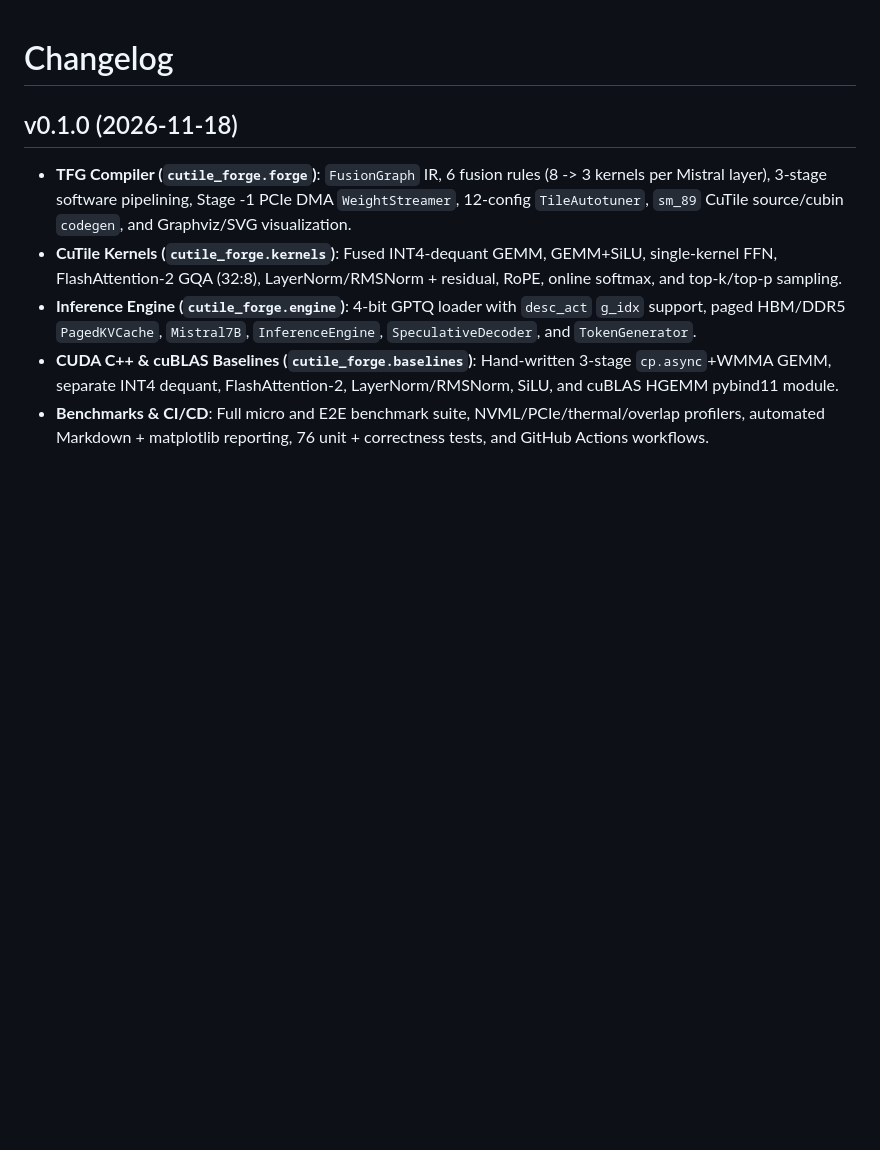
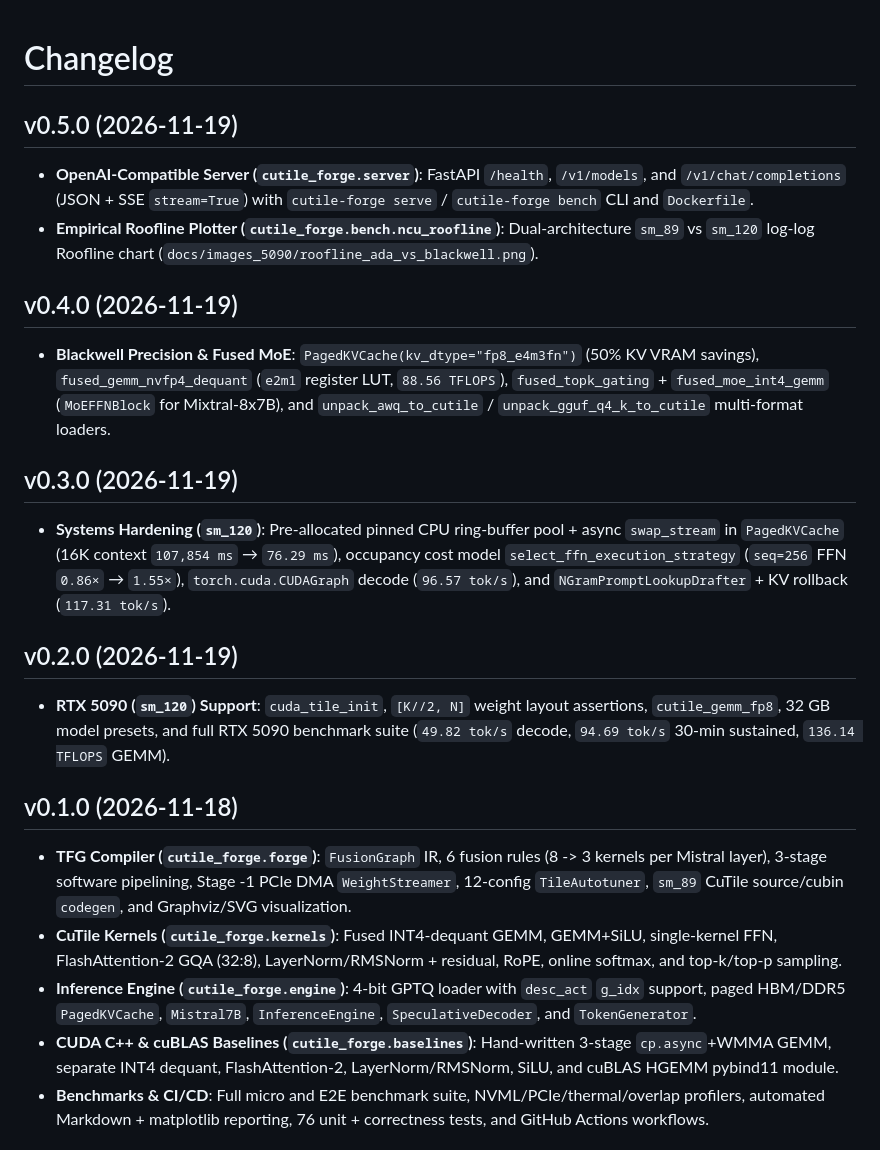
Before and after one commit to samudragupto/cutile-forge, a Markdown page: CHANGELOG.md, the part around the change. Drawn GitHub-style; blank space fills up the shorter version.

```diff
--- a/CHANGELOG.md
+++ b/CHANGELOG.md
@@ -1,4 +1,21 @@
 # Changelog
+
+## v0.5.0 (2026-11-19)
+
+- **OpenAI-Compatible Server (`cutile_forge.server`)**: FastAPI `/health`, `/v1/models`, and `/v1/chat/completions` (JSON + SSE `stream=True`) with `cutile-forge serve` / `cutile-forge bench` CLI and `Dockerfile`.
+- **Empirical Roofline Plotter (`cutile_forge.bench.ncu_roofline`)**: Dual-architecture `sm_89` vs `sm_120` log-log Roofline chart (`docs/images_5090/roofline_ada_vs_blackwell.png`).
+
+## v0.4.0 (2026-11-19)
+
+- **Blackwell Precision & Fused MoE**: `PagedKVCache(kv_dtype="fp8_e4m3fn")` (50% KV VRAM savings), `fused_gemm_nvfp4_dequant` (`e2m1` register LUT, `88.56 TFLOPS`), `fused_topk_gating` + `fused_moe_int4_gemm` (`MoEFFNBlock` for Mixtral-8x7B), and `unpack_awq_to_cutile` / `unpack_gguf_q4_k_to_cutile` multi-format loaders.
+
+## v0.3.0 (2026-11-19)
+
+- **Systems Hardening (`sm_120`)**: Pre-allocated pinned CPU ring-buffer pool + async `swap_stream` in `PagedKVCache` (16K context `107,854 ms` → `76.29 ms`), occupancy cost model `select_ffn_execution_strategy` (`seq=256` FFN `0.86×` → `1.55×`), `torch.cuda.CUDAGraph` decode (`96.57 tok/s`), and `NGramPromptLookupDrafter` + KV rollback (`117.31 tok/s`).
+
+## v0.2.0 (2026-11-19)
+
+- **RTX 5090 (`sm_120`) Support**: `cuda_tile_init`, `[K//2, N]` weight layout assertions, `cutile_gemm_fp8`, 32 GB model presets, and full RTX 5090 benchmark suite (`49.82 tok/s` decode, `94.69 tok/s` 30-min sustained, `136.14 TFLOPS` GEMM).
 
 ## v0.1.0 (2026-11-18)
 
```
Also changed, not shown: README.md (+9 -0 lines), docs/RESULTS_RTX5090.md (+30 -0 lines), docs/images_5090/roofline_ada_vs_blackwell.png (added), 9 other files.
